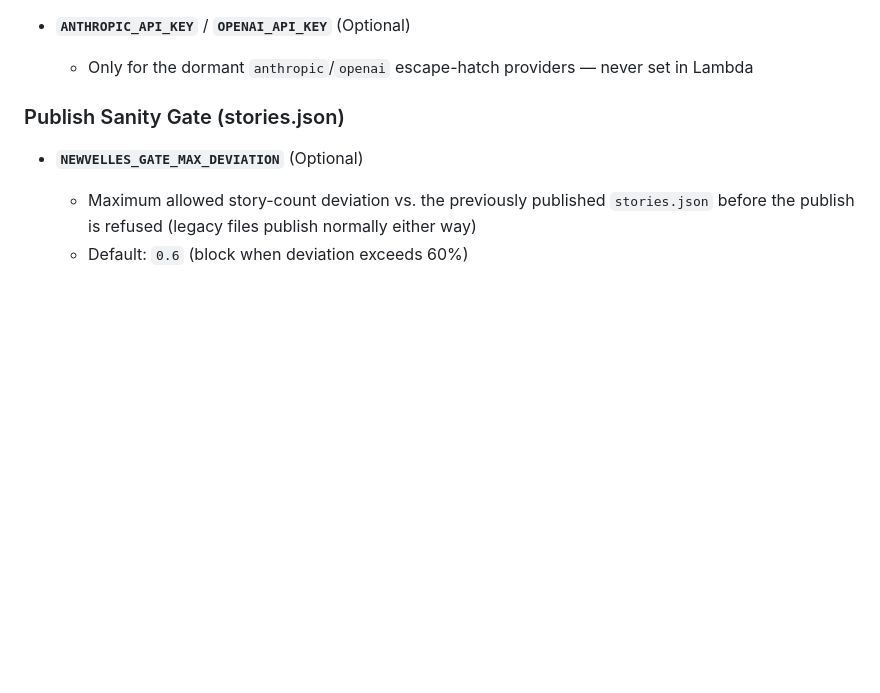
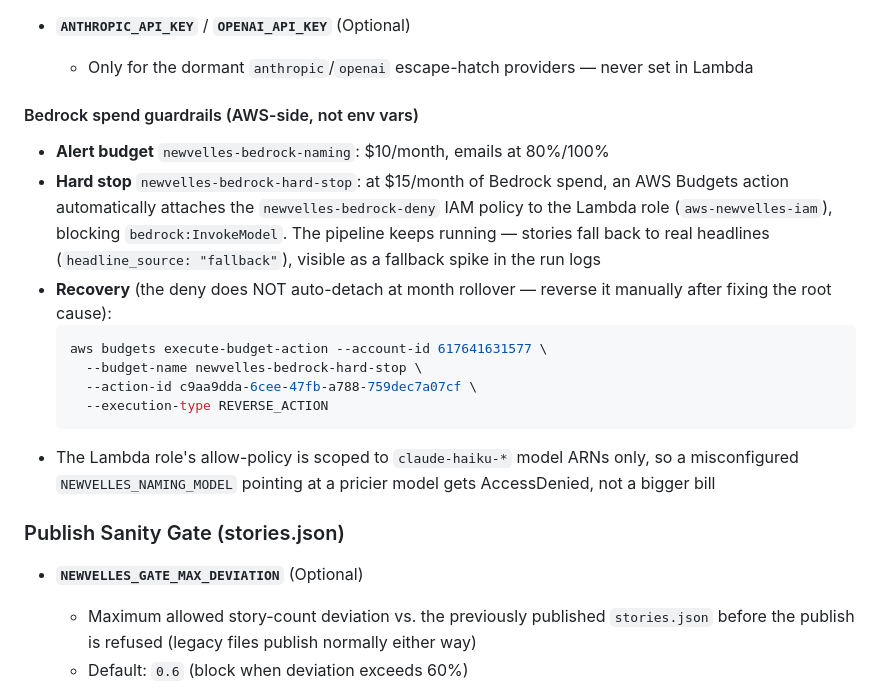
Before and after one commit to glhuilli/newvelles, a Markdown page: docs/ENVIRONMENT.md, the part around the change. Drawn GitHub-style; blank space fills up the shorter version.

Commit message:
docs: Bedrock spend guardrails — $15 hard-stop budget action and recovery
Co-Authored-By: Claude Fable 5 <noreply@anthropic.com>

````diff
--- a/docs/ENVIRONMENT.md
+++ b/docs/ENVIRONMENT.md
@@ -80,6 +80,25 @@ This document describes all environment variables needed to run the Newvelles pr
 
 - **`ANTHROPIC_API_KEY`** / **`OPENAI_API_KEY`** (Optional)
   - Only for the dormant `anthropic`/`openai` escape-hatch providers — never set in Lambda
+
+#### Bedrock spend guardrails (AWS-side, not env vars)
+- **Alert budget** `newvelles-bedrock-naming`: $10/month, emails at 80%/100%
+- **Hard stop** `newvelles-bedrock-hard-stop`: at $15/month of Bedrock spend, an AWS
+  Budgets action automatically attaches the `newvelles-bedrock-deny` IAM policy to the
+  Lambda role (`aws-newvelles-iam`), blocking `bedrock:InvokeModel`. The pipeline keeps
+  running — stories fall back to real headlines (`headline_source: "fallback"`), visible
+  as a fallback spike in the run logs
+- **Recovery** (the deny does NOT auto-detach at month rollover — reverse it manually
+  after fixing the root cause):
+  ```bash
+  aws budgets execute-budget-action --account-id 617641631577 \
+    --budget-name newvelles-bedrock-hard-stop \
+    --action-id c9aa9dda-6cee-47fb-a788-759dec7a07cf \
+    --execution-type REVERSE_ACTION
+  ```
+- The Lambda role's allow-policy is scoped to `claude-haiku-*` model ARNs only, so a
+  misconfigured `NEWVELLES_NAMING_MODEL` pointing at a pricier model gets AccessDenied,
+  not a bigger bill
 
 ### Publish Sanity Gate (stories.json)
 - **`NEWVELLES_GATE_MAX_DEVIATION`** (Optional)
````
